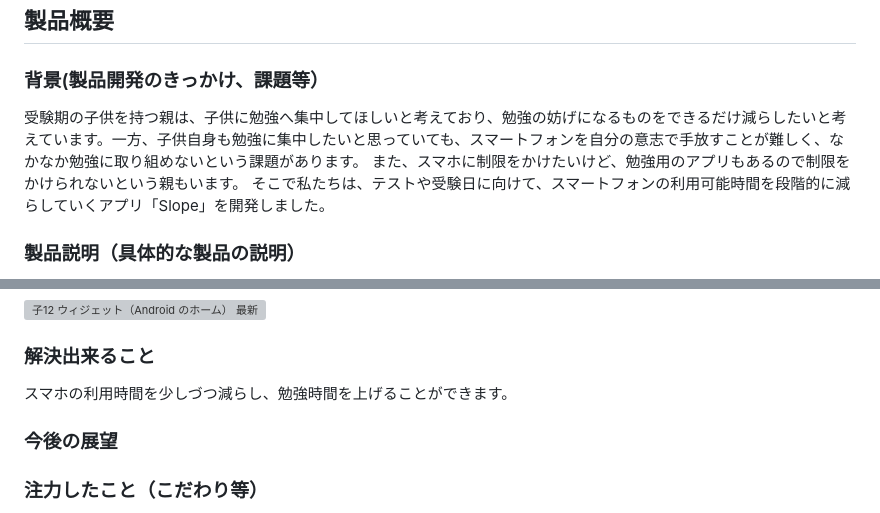
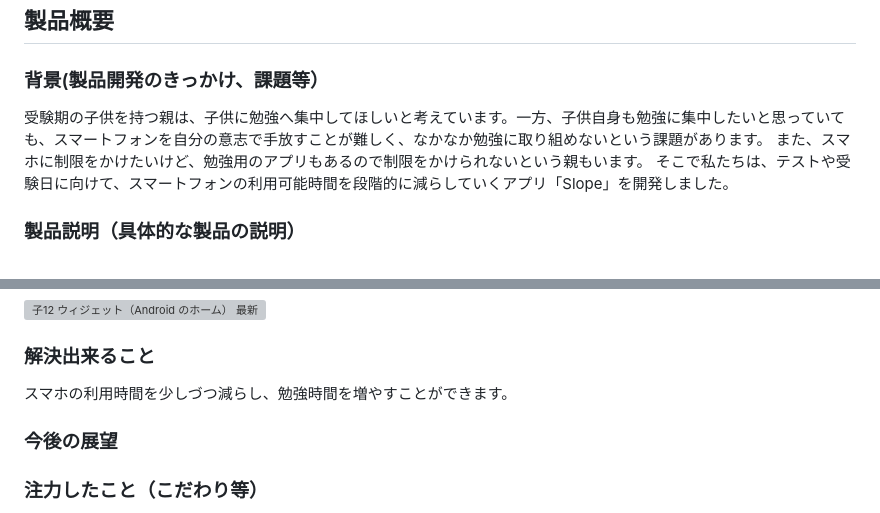
Before and after one commit to jphacks/sp_2602, a Markdown page: README.md, 2 parts joined by grey strips. Drawn GitHub-style; grey boxes are pictures that could not be loaded.

Commit message:
Fix minor grammatical issues in README.md

```diff
--- a/README.md
+++ b/README.md
@@ -5,7 +5,7 @@
 ## 製品概要
 
 ### 背景(製品開発のきっかけ、課題等）
-受験期の子供を持つ親は、子供に勉強へ集中してほしいと考えており、勉強の妨げになるものをできるだけ減らしたいと考えています。一方、子供自身も勉強に集中したいと思っていても、スマートフォンを自分の意志で手放すことが難しく、なかなか勉強に取り組めないという課題があります。
+受験期の子供を持つ親は、子供に勉強へ集中してほしいと考えています。一方、子供自身も勉強に集中したいと思っていても、スマートフォンを自分の意志で手放すことが難しく、なかなか勉強に取り組めないという課題があります。
 また、スマホに制限をかけたいけど、勉強用のアプリもあるので制限をかけられないという親もいます。
 そこで私たちは、テストや受験日に向けて、スマートフォンの利用可能時間を段階的に減らしていくアプリ「Slope」を開発しました。
 
@@ -27,7 +27,7 @@
 <img width="180" height="400" alt="子12 ウィジェット（Android のホーム） 最新" src="https://github.com/user-attachments/assets/a9eff279-50ac-40b5-9129-95d9fd09383e" />
 
 ### 解決出来ること
-スマホの利用時間を少しづつ減らし、勉強時間を上げることができます。
+スマホの利用時間を少しづつ減らし、勉強時間を増やすことができます。
 ### 今後の展望
 ### 注力したこと（こだわり等）
 *
```
